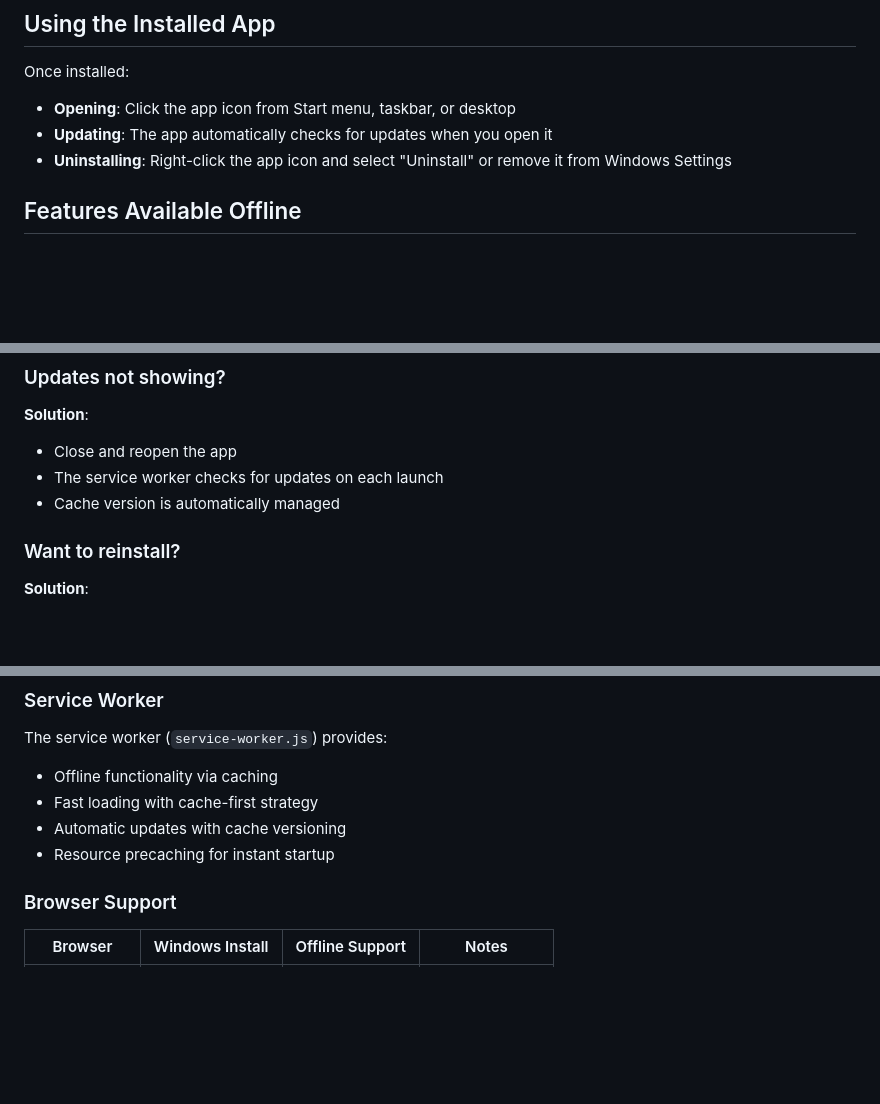
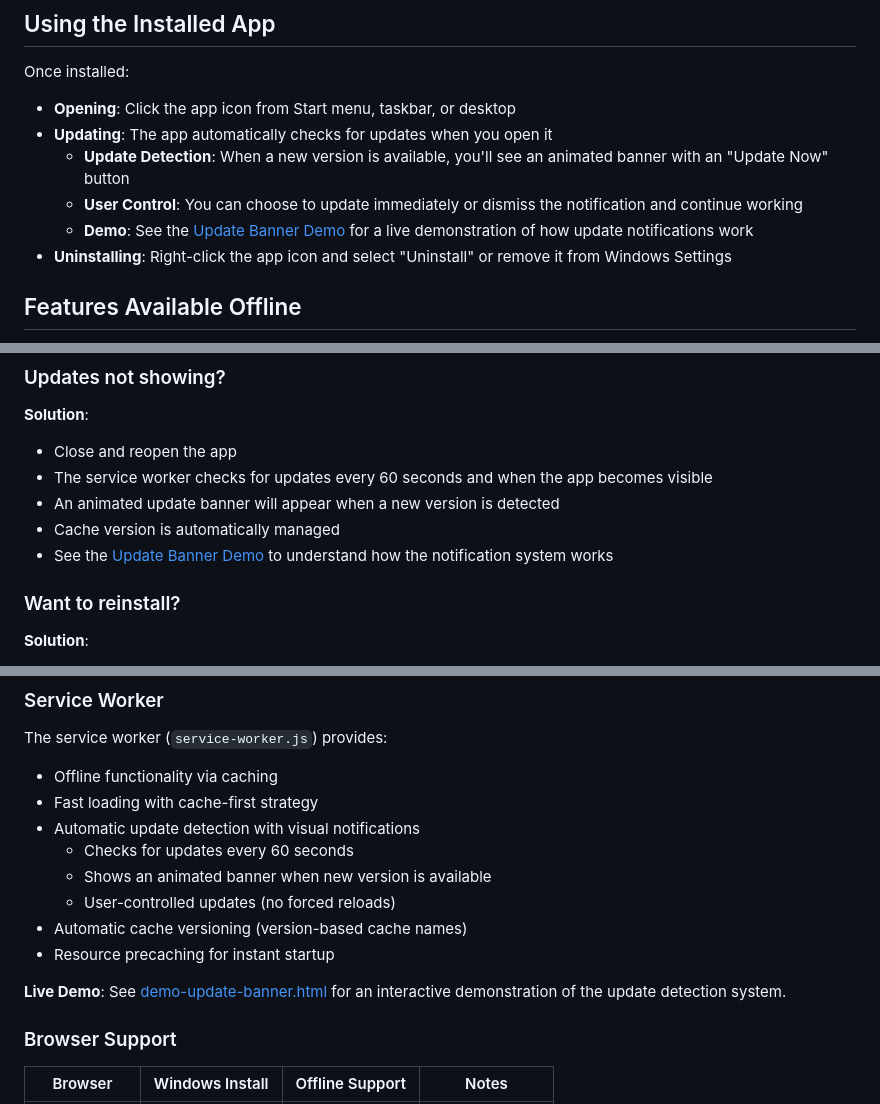
Before and after one commit to sunix/test-maturity-interviews, a Markdown page: PWA_INSTALLATION.md, 3 parts joined by grey strips. Rendered like a GitHub page; blank space fills up the shorter version.

```diff
--- a/PWA_INSTALLATION.md
+++ b/PWA_INSTALLATION.md
@@ -72,6 +72,9 @@ Once installed:
 
 - **Opening**: Click the app icon from Start menu, taskbar, or desktop
 - **Updating**: The app automatically checks for updates when you open it
+  - **Update Detection**: When a new version is available, you'll see an animated banner with an "Update Now" button
+  - **User Control**: You can choose to update immediately or dismiss the notification and continue working
+  - **Demo**: See the [Update Banner Demo](demo-update-banner.html) for a live demonstration of how update notifications work
 - **Uninstalling**: Right-click the app icon and select "Uninstall" or remove it from Windows Settings
 
 ## Features Available Offline
@@ -114,8 +117,10 @@ The following features work offline after first load:
 
 **Solution**:
 - Close and reopen the app
-- The service worker checks for updates on each launch
+- The service worker checks for updates every 60 seconds and when the app becomes visible
+- An animated update banner will appear when a new version is detected
 - Cache version is automatically managed
+- See the [Update Banner Demo](demo-update-banner.html) to understand how the notification system works
 
 ### Want to reinstall?
 
@@ -140,8 +145,14 @@ The app's `manifest.json` defines:
 The service worker (`service-worker.js`) provides:
 - Offline functionality via caching
 - Fast loading with cache-first strategy
-- Automatic updates with cache versioning
+- Automatic update detection with visual notifications
+  - Checks for updates every 60 seconds
+  - Shows an animated banner when new version is available
+  - User-controlled updates (no forced reloads)
+- Automatic cache versioning (version-based cache names)
 - Resource precaching for instant startup
+
+**Live Demo**: See [demo-update-banner.html](demo-update-banner.html) for an interactive demonstration of the update detection system.
 
 ### Browser Support
 
```
Also changed, not shown: README.md (+22 -0 lines).
